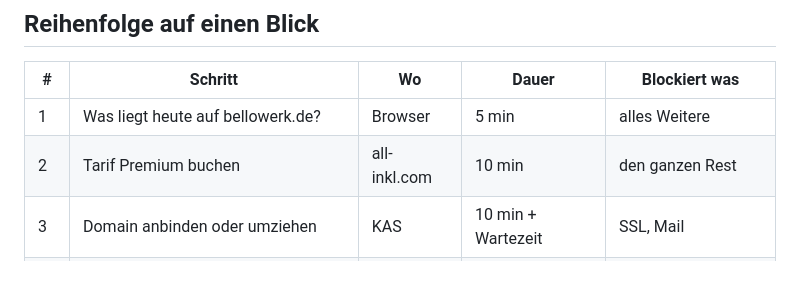
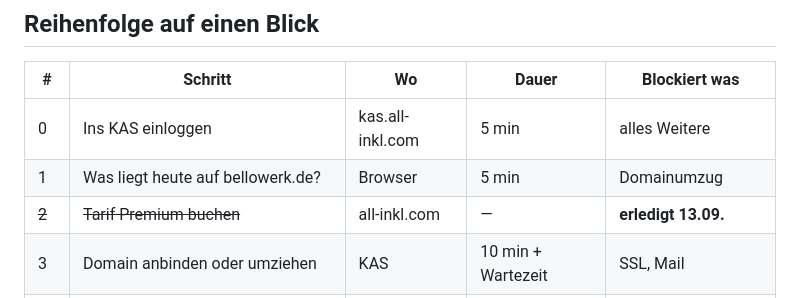
Before and after one commit to nodels81/Orchestrator, a Markdown page: web/SERVER-EINRICHTUNG-allinkl.md, the part around one of its changes. Drawn GitHub-style; blank space fills up the shorter version.

```diff
--- a/web/SERVER-EINRICHTUNG-allinkl.md
+++ b/web/SERVER-EINRICHTUNG-allinkl.md
@@ -16,8 +16,9 @@ einträgst — nicht, dass du es mir schickst.
 
 | # | Schritt | Wo | Dauer | Blockiert was |
 |---|---|---|---|---|
-| 1 | Was liegt heute auf bellowerk.de? | Browser | 5 min | alles Weitere |
-| 2 | Tarif Premium buchen | all-inkl.com | 10 min | den ganzen Rest |
+| 0 | Ins KAS einloggen | kas.all-inkl.com | 5 min | alles Weitere |
+| 1 | Was liegt heute auf bellowerk.de? | Browser | 5 min | Domainumzug |
+| ~~2~~ | ~~Tarif Premium buchen~~ | all-inkl.com | — | **erledigt 13.09.** |
 | 3 | Domain anbinden oder umziehen | KAS | 10 min + Wartezeit | SSL, Mail |
 | 4 | Baustellen-Adresse anlegen | KAS | 5 min | Aufbau ohne Publikum |
 | 5 | PHP einstellen | KAS | 5 min | WordPress |
```
Also changed, not shown: other parts of web/SERVER-EINRICHTUNG-allinkl.md (+40 -4 lines).
